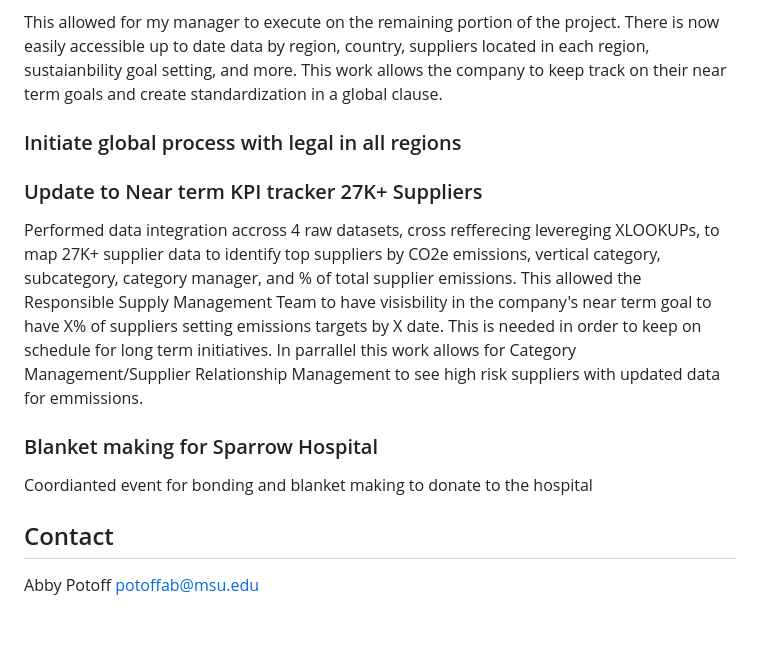
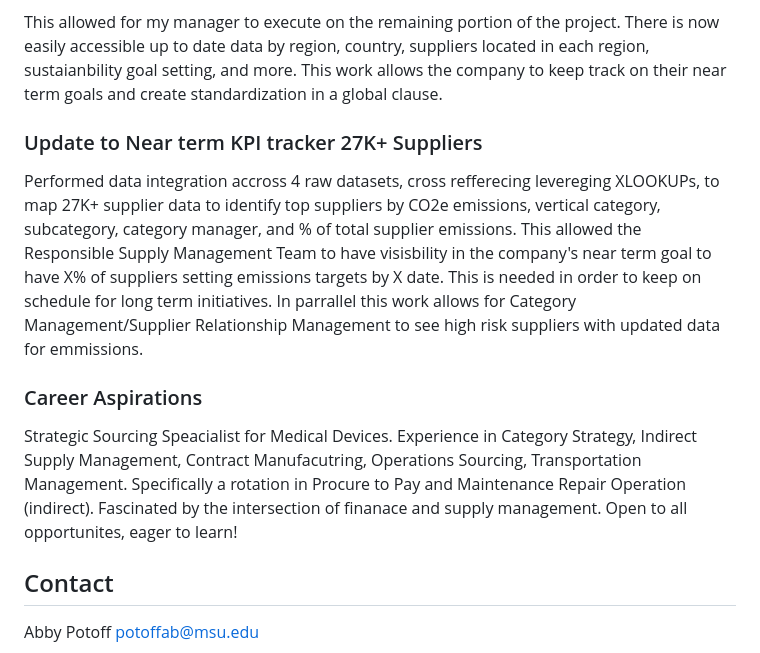
Before and after one commit to potoffab-netizen/Unit-4-lab, a Markdown page: CONTENT.md, the part around the change. Rendered like a GitHub page; blank space fills up the shorter version.

Commit message:
quick updates

```diff
--- a/CONTENT.md
+++ b/CONTENT.md
@@ -22,13 +22,13 @@ I extracted raw data from the company emmisions reporting platform, ~10k supplie
 
 This allowed for my manager to execute on the remaining portion of the project. There is now easily accessible up to date data by region, country, suppliers located in each region, sustaianbility goal setting, and more. This work allows the company to keep track on their near term goals and create standardization in a global clause.
 
-### Initiate global process with legal in all regions
+
 
 ### Update to Near term KPI tracker 27K+ Suppliers
   Performed data integration accross 4 raw datasets, cross refferecing levereging XLOOKUPs, to map 27K+ supplier data to identify top suppliers by CO2e emissions, vertical category, subcategory, category manager, and % of total supplier emissions. This allowed the Responsible Supply Management Team to have visisbility in the company's near term goal to have X% of suppliers setting emissions targets by X date. This is needed in order to keep on schedule for long term initiatives. In parrallel this work allows for Category Management/Supplier Relationship Management to see high risk suppliers with updated data for emmissions.
 
-### Blanket making for Sparrow Hospital
-Coordianted event for bonding and blanket making to donate to the hospital
+### Career Aspirations
+Strategic Sourcing Speacialist for Medical Devices. Experience in Category Strategy, Indirect Supply Management, Contract Manufacutring, Operations Sourcing, Transportation Management. Specifically a rotation in Procure to Pay and Maintenance Repair Operation (indirect). Fascinated by the intersection of finanace and supply management. Open to all opportunites, eager to learn!
 
 ## Contact
 Abby Potoff
```
